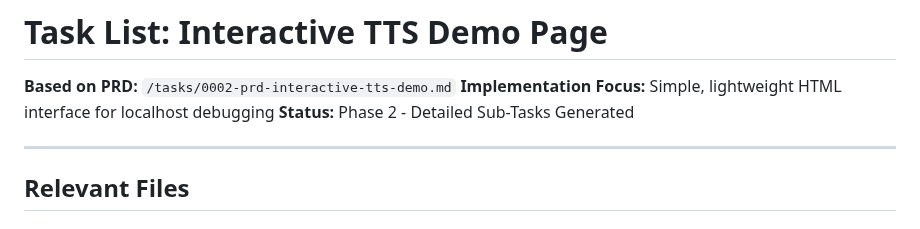
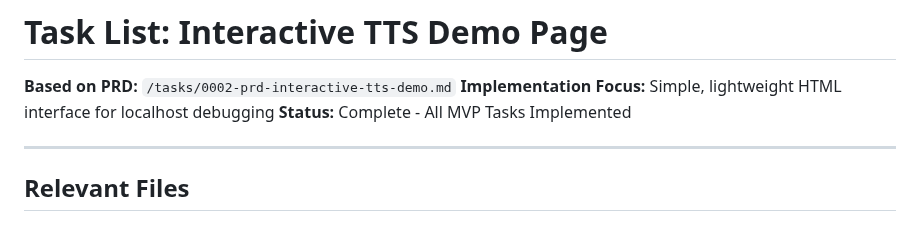
Before and after one commit to hamr0/sawt, a Markdown page: tasks/tasks-0002-prd-interactive-tts-demo.md, the part around one of its changes. Rendered like a GitHub page.

```diff
--- a/tasks/tasks-0002-prd-interactive-tts-demo.md
+++ b/tasks/tasks-0002-prd-interactive-tts-demo.md
@@ -2,7 +2,7 @@
 
 **Based on PRD:** `/tasks/0002-prd-interactive-tts-demo.md`
 **Implementation Focus:** Simple, lightweight HTML interface for localhost debugging
-**Status:** Phase 2 - Detailed Sub-Tasks Generated
+**Status:** Complete - All MVP Tasks Implemented
 
 ---
 
```
Also changed, not shown: other parts of tasks/tasks-0002-prd-interactive-tts-demo.md (+69 -69 lines).
